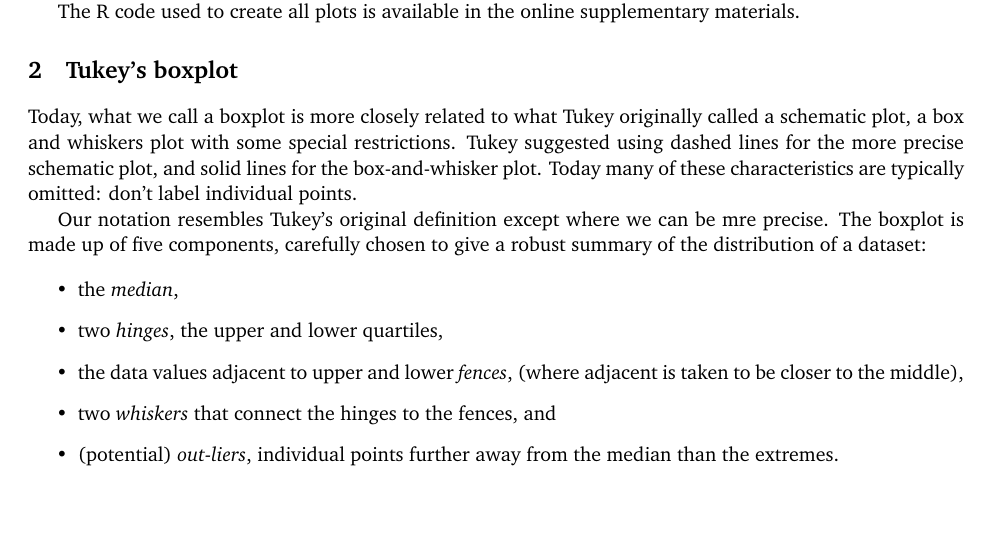
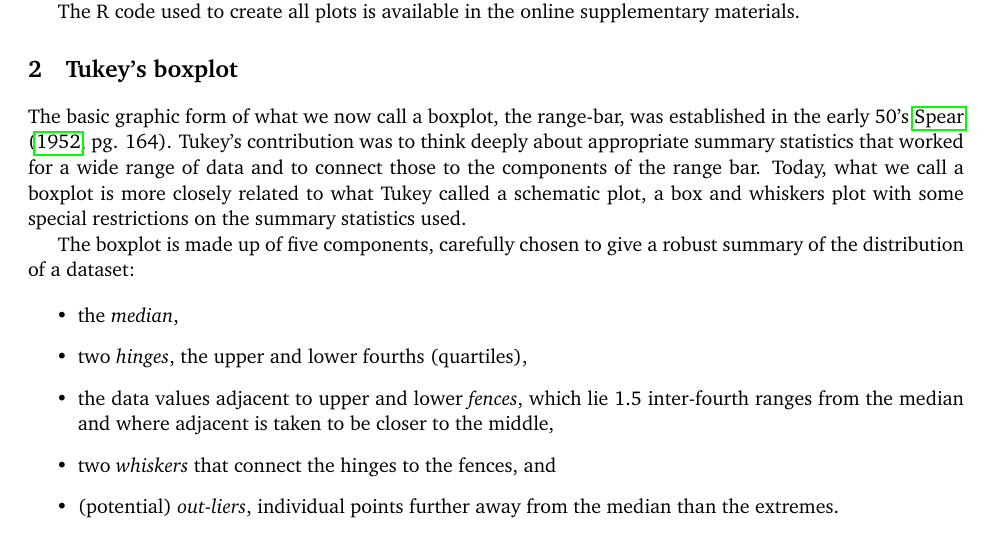
Before and after one commit to hadley/boxplots-paper, a LaTeX document (boxplots.tex): part of page 1 of 8, cut so that both start at the same text, the shorter picture padded with empty space. Compiled offline with pdfLaTeX.

Commit message:
Tweaking second section

```diff
--- a/boxplots.tex
+++ b/boxplots.tex
@@ -38,17 +36,17 @@ The R code used to create all plots is available in the online supplementary mat
 \section{Tukey's boxplot}
 \label{sec:tukey}
 
-Today, what we call a boxplot is more closely related to what Tukey originally called a schematic plot, a box and whiskers plot with some special restrictions. Tukey suggested using dashed lines for the more precise schematic plot, and solid lines for the box-and-whisker plot. Today many of these characteristics are typically omitted: don't label individual points.
+The basic graphic form of what we now call a boxplot, the range-bar, was established in the early 50's \citet[pg. 164]{spear:1952}. Tukey's contribution was to think deeply about appropriate summary statistics that worked for a wide range of data and to connect those to the components of the range bar. Today, what we call a boxplot is more closely related to what Tukey called a schematic plot, a box and whiskers plot with some special restrictions on the summary statistics used. % Tukey suggested using dashed lines for the more precise schematic plot, and solid lines for the box-and-whisker plot.
 
-Our notation resembles Tukey's original definition except where we can be mre precise.  The boxplot is made up of five components, carefully chosen to give a robust summary of the distribution of a dataset:
+The boxplot is made up of five components, carefully chosen to give a robust summary of the distribution of a dataset:
 
 \begin{itemize}
 
 \item the \emph{median},
 
-\item two \emph{hinges}, the upper and lower quartiles,
+\item two \emph{hinges}, the upper and lower fourths (quartiles),
 
-\item the data values adjacent to upper and lower \emph{fences}, (where adjacent is taken to be closer to the middle),
+\item the data values adjacent to upper and lower \emph{fences}, which lie 1.5 inter-fourth ranges from the median and where adjacent is taken to be closer to the middle,
 
 \item two \emph{whiskers} that connect the hinges to the fences, and
 
```
Also changed, not shown: boxplots.tex (10 more changed lines).
